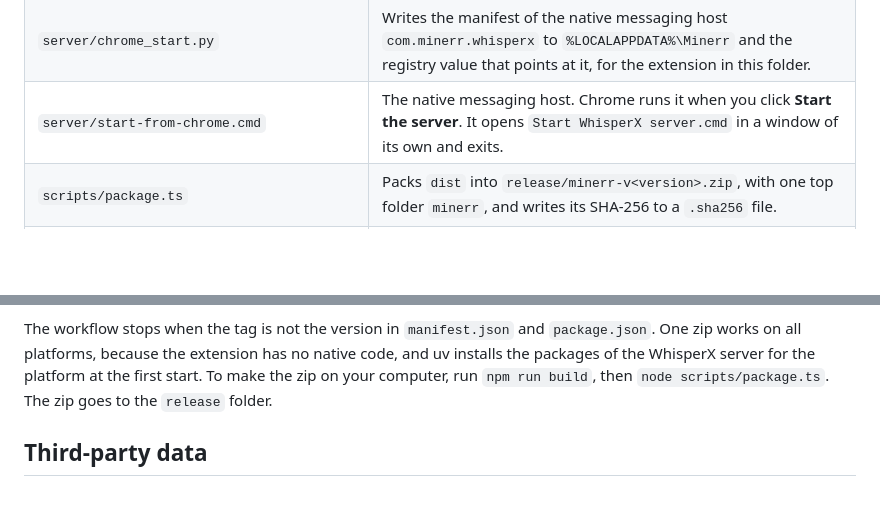
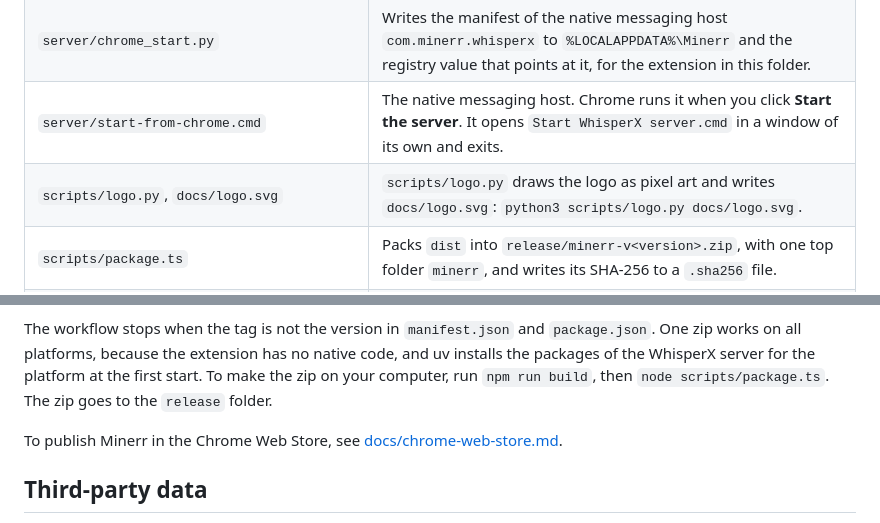
Before and after one commit to haziqhilmismail/minerr, a Markdown page: README.md, 2 parts joined by grey strips. Drawn GitHub-style; blank space fills up the shorter version.

```diff
--- a/README.md
+++ b/README.md
@@ -1118,6 +1120,7 @@ The path of a word from a page to a card:
 | `Start WhisperX server.cmd` | Starts the WhisperX server in WSL from the extension folder on Windows, after `server/chrome_start.py` sets up the Start button of the popup. Git writes the `.cmd` files with CRLF line ends (`.gitattributes`), because they are Windows batch files. |
 | `server/chrome_start.py` | Writes the manifest of the native messaging host `com.minerr.whisperx` to `%LOCALAPPDATA%\Minerr` and the registry value that points at it, for the extension in this folder. |
 | `server/start-from-chrome.cmd` | The native messaging host. Chrome runs it when you click **Start the server**. It opens `Start WhisperX server.cmd` in a window of its own and exits. |
+| `scripts/logo.py`, `docs/logo.svg` | `scripts/logo.py` draws the logo as pixel art and writes `docs/logo.svg`: `python3 scripts/logo.py docs/logo.svg`. |
 | `scripts/package.ts` | Packs `dist` into `release/minerr-v<version>.zip`, with one top folder `minerr`, and writes its SHA-256 to a `.sha256` file. |
 | `.github/workflows/release.yml`, `docs/release-notes.md` | For a pushed tag such as `v0.1.0`, the workflow builds and packs the extension and makes a draft GitHub release with the text of `docs/release-notes.md`. |
 | `src/video/server-status.ts` | Pure function: the status of the WhisperX server as the toolbar popup shows it, from the last health check and the last click on **Start the server**. |
@@ -1179,6 +1182,8 @@ The WhisperX server has two endpoints for the player:
 
 The workflow stops when the tag is not the version in `manifest.json` and `package.json`. One zip works on all platforms, because the extension has no native code, and uv installs the packages of the WhisperX server for the platform at the first start. To make the zip on your computer, run `npm run build`, then `node scripts/package.ts`. The zip goes to the `release` folder.
 
+To publish Minerr in the Chrome Web Store, see [docs/chrome-web-store.md](docs/chrome-web-store.md).
+
 ## Third-party data
 
 - `vendor/kuromoji` contains kuromoji.js and its dictionary, built from mecab-ipadic. The license and the notice are in that folder (Apache License 2.0 and the mecab-ipadic notice).
```
Also changed, not shown: other parts of README.md (+2 -0 lines), docs/chrome-web-store.md (added, +134 -0 lines).
